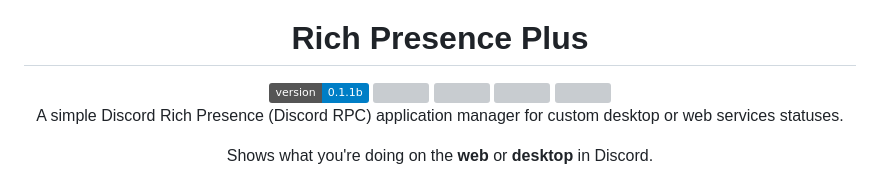
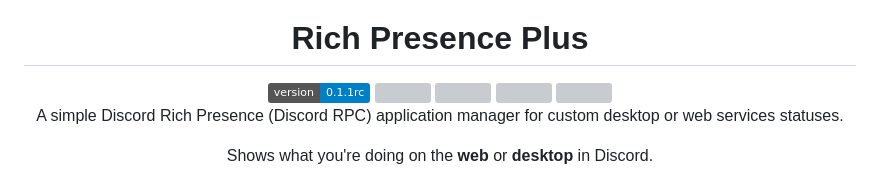
Before and after one commit to manucabral/RichPresencePlus, a Markdown page: README.md, the part around one of its changes. Drawn GitHub-style; badges without logos; grey boxes are pictures that could not be loaded.

```diff
--- a/README.md
+++ b/README.md
@@ -6,7 +6,7 @@
 <h1 align="center">Rich Presence Plus</h1>
 
 <div align="center">
-    <img src="https://img.shields.io/badge/version-0.1.1b-blue" />
+    <img src="https://img.shields.io/badge/version-0.1.1rc-blue" />
     <img src="https://img.shields.io/github/downloads/manucabral/RichPresencePlus/total" />
     <img src="https://img.shields.io/github/contributors/manucabral/RichPresencePlus" />
     <img src="https://img.shields.io/github/license/manucabral/RichPresencePlus" />
```
Also changed, not shown: other parts of README.md (+2 -3 lines).
